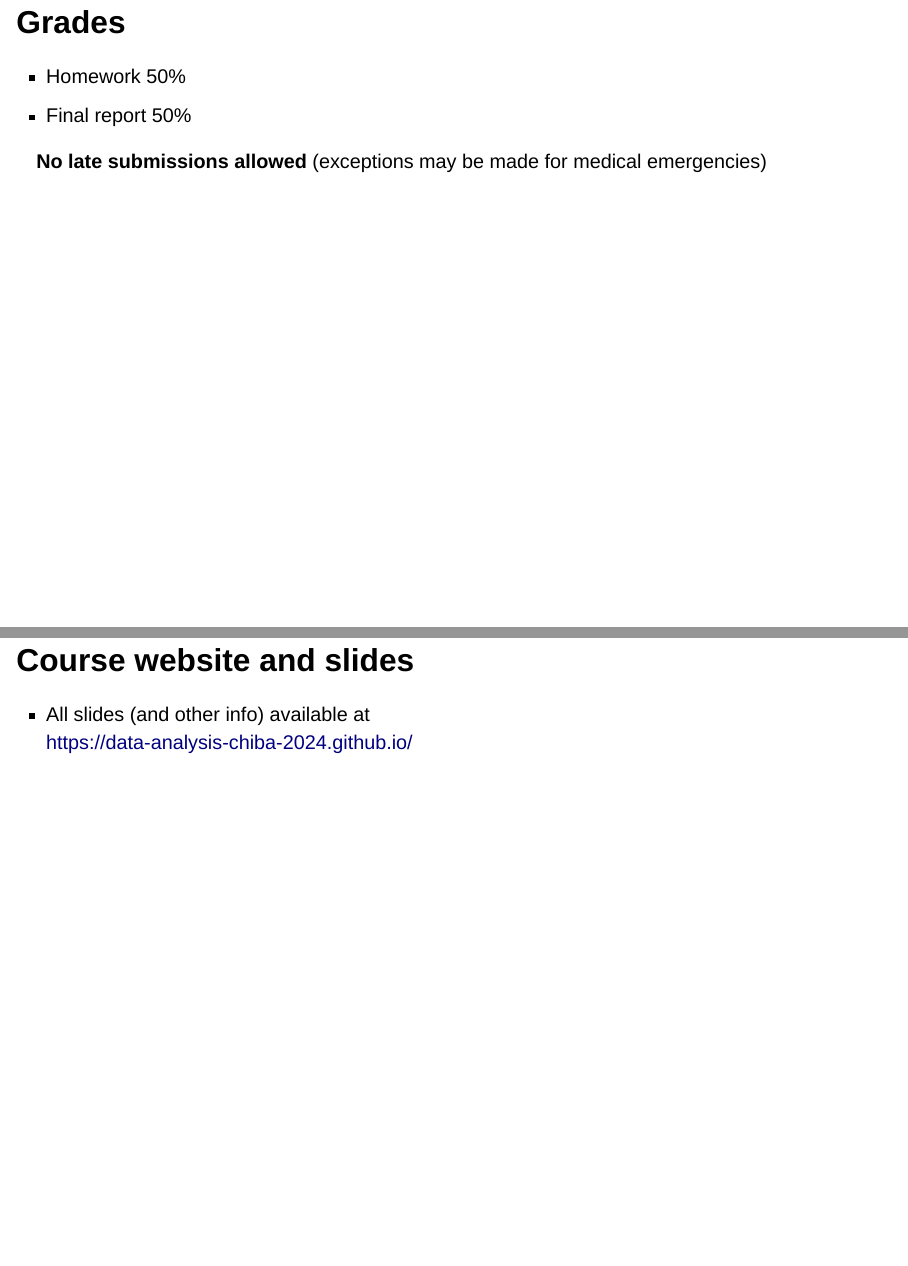
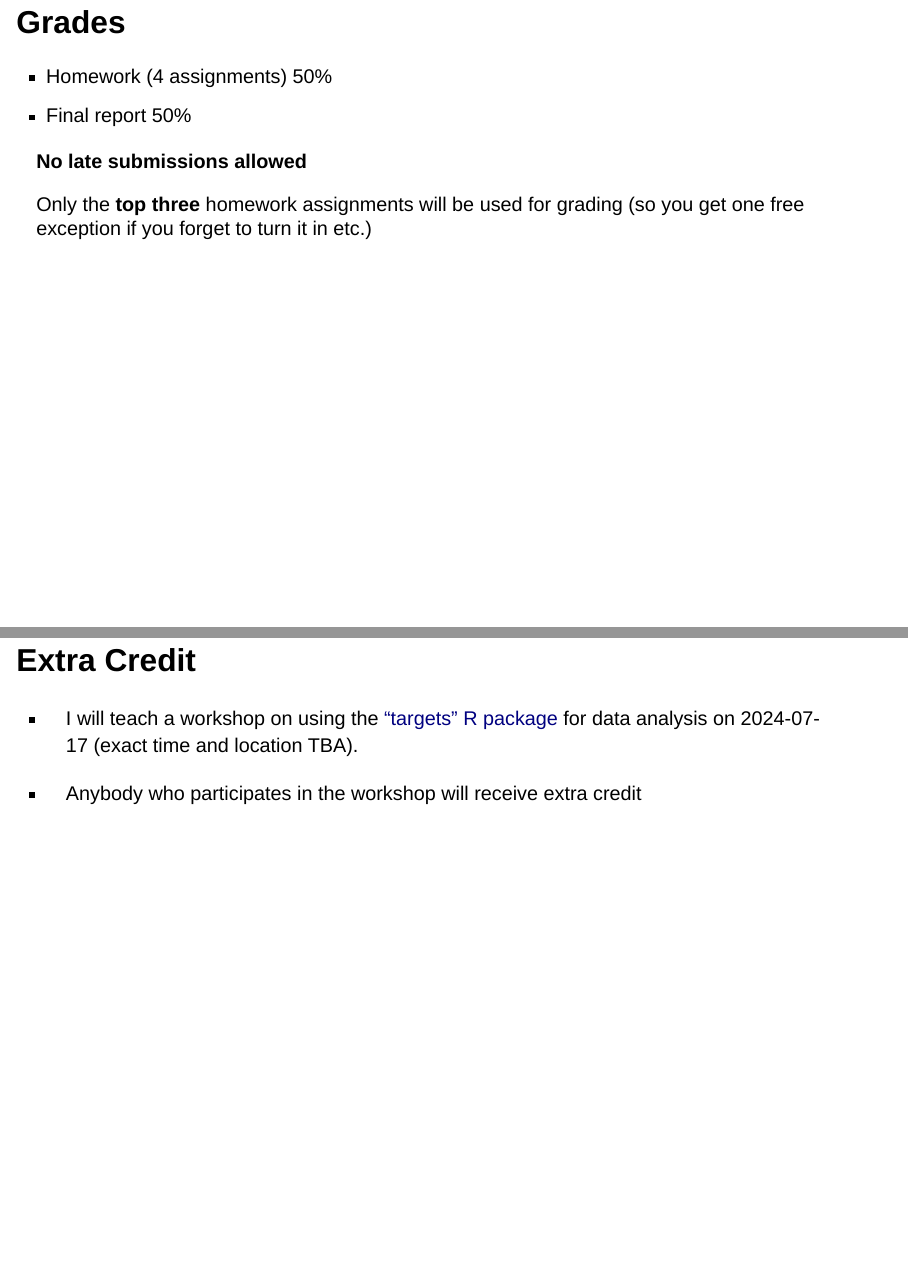
Before and after one commit to data-analysis-chiba-2024/data-analysis-chiba-2024.github.io, a Quarto document (day1/index.qmd): pages 18 and 19 of 28 before the commit and pages 18 and 19 of 29 after it, joined at a grey line. Rendered offline with R 4.5, knitr and Pandoc in place of Quarto, with nearby package versions; drawn as Slidy slides in place of the format the file asks for.

Commit message:
Update schedule and grading policy

```diff
--- a/day1/index.qmd
+++ b/day1/index.qmd
@@ -178,10 +178,18 @@ By the end of the course, you will be able to:
 
 ## Grades
 
-- Homework 50%
+- Homework (4 assignments) 50%
 - Final report 50%
 
-**No late submissions allowed** (exceptions may be made for medical emergencies)
+**No late submissions allowed**
+
+Only the **top three** homework assignments will be used for grading (so you get one free exception if you forget to turn it in etc.)
+
+## Extra Credit
+
+- I will teach a workshop on using the ["targets" R package](https://docs.ropensci.org/targets/) for data analysis on 2024-07-17 (exact time and location TBA).
+
+- Anybody who participates in the workshop will receive extra credit
 
 ## Course website and slides
 
```
